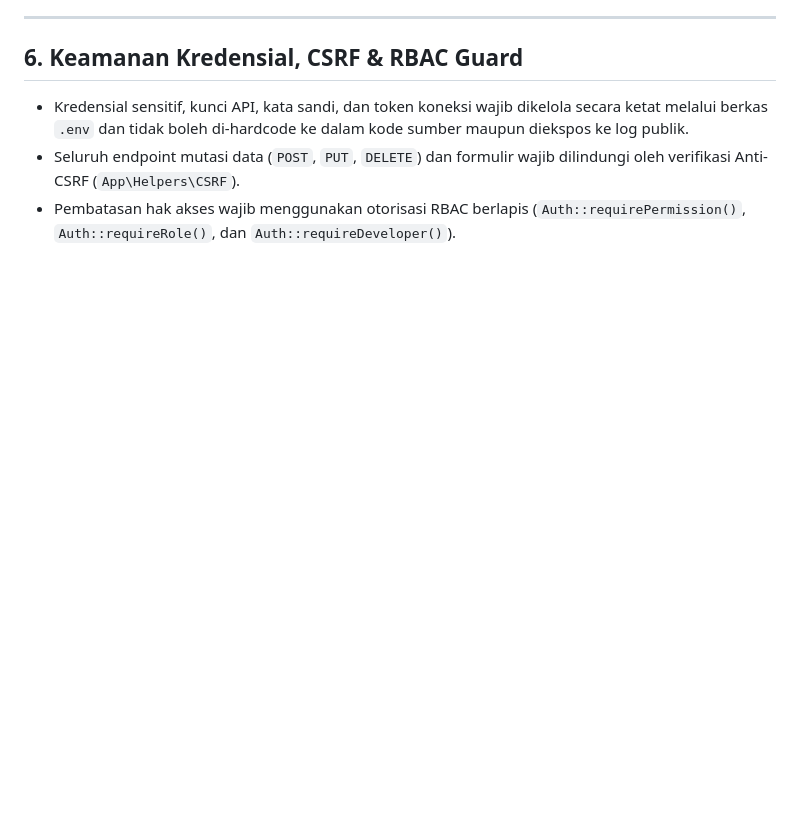
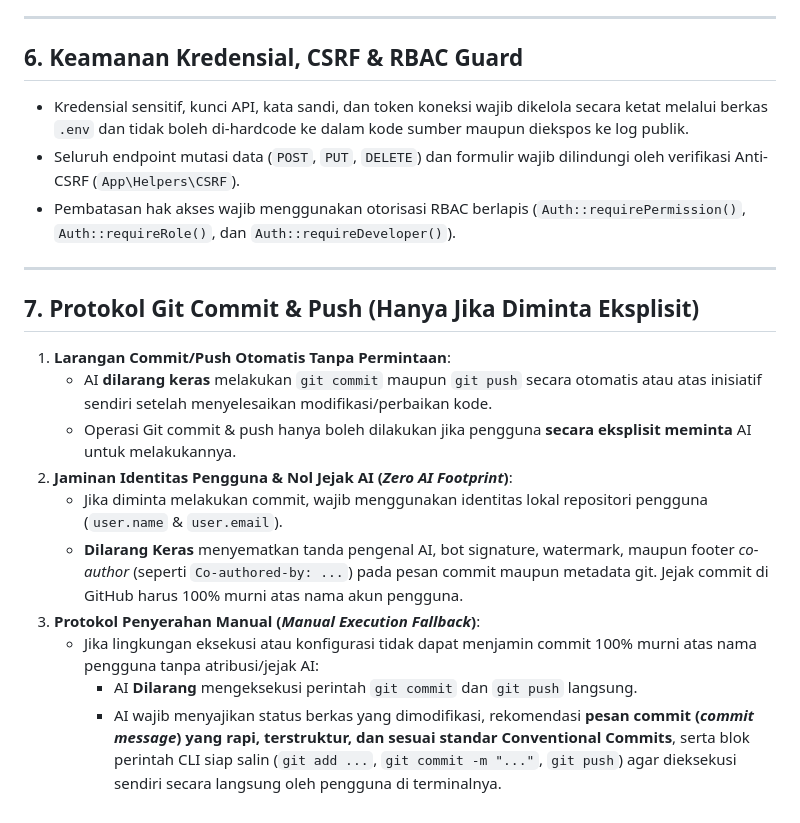
Before and after one commit to AuthorBe/kerensnack-erp, a Markdown page: AGENTS.md, the part around the change. Drawn GitHub-style; blank space fills up the shorter version.

Commit message:
docs: add git commit and push operational protocol to AGENTS.md

```diff
--- a/AGENTS.md
+++ b/AGENTS.md
@@ -99,3 +99,17 @@ Jika pengujian memanggil metode Controller yang secara internal mengeksekusi `$p
 - Kredensial sensitif, kunci API, kata sandi, dan token koneksi wajib dikelola secara ketat melalui berkas `.env` dan tidak boleh di-hardcode ke dalam kode sumber maupun diekspos ke log publik.
 - Seluruh endpoint mutasi data (`POST`, `PUT`, `DELETE`) dan formulir wajib dilindungi oleh verifikasi Anti-CSRF (`App\Helpers\CSRF`).
 - Pembatasan hak akses wajib menggunakan otorisasi RBAC berlapis (`Auth::requirePermission()`, `Auth::requireRole()`, dan `Auth::requireDeveloper()`).
+
+---
+
+## 7. Protokol Git Commit & Push (Hanya Jika Diminta Eksplisit)
+1. **Larangan Commit/Push Otomatis Tanpa Permintaan**:
+   - AI **dilarang keras** melakukan `git commit` maupun `git push` secara otomatis atau atas inisiatif sendiri setelah menyelesaikan modifikasi/perbaikan kode.
+   - Operasi Git commit & push hanya boleh dilakukan jika pengguna **secara eksplisit meminta** AI untuk melakukannya.
+2. **Jaminan Identitas Pengguna & Nol Jejak AI (*Zero AI Footprint*)**:
+   - Jika diminta melakukan commit, wajib menggunakan identitas lokal repositori pengguna (`user.name` & `user.email`).
+   - **Dilarang Keras** menyematkan tanda pengenal AI, bot signature, watermark, maupun footer *co-author* (seperti `Co-authored-by: ...`) pada pesan commit maupun metadata git. Jejak commit di GitHub harus 100% murni atas nama akun pengguna.
+3. **Protokol Penyerahan Manual (*Manual Execution Fallback*)**:
+   - Jika lingkungan eksekusi atau konfigurasi tidak dapat menjamin commit 100% murni atas nama pengguna tanpa atribusi/jejak AI:
+     - AI **Dilarang** mengeksekusi perintah `git commit` dan `git push` langsung.
+     - AI wajib menyajikan status berkas yang dimodifikasi, rekomendasi **pesan commit (*commit message*) yang rapi, terstruktur, dan sesuai standar Conventional Commits**, serta blok perintah CLI siap salin (`git add ...`, `git commit -m "..."`, `git push`) agar dieksekusi sendiri secara langsung oleh pengguna di terminalnya.
```
